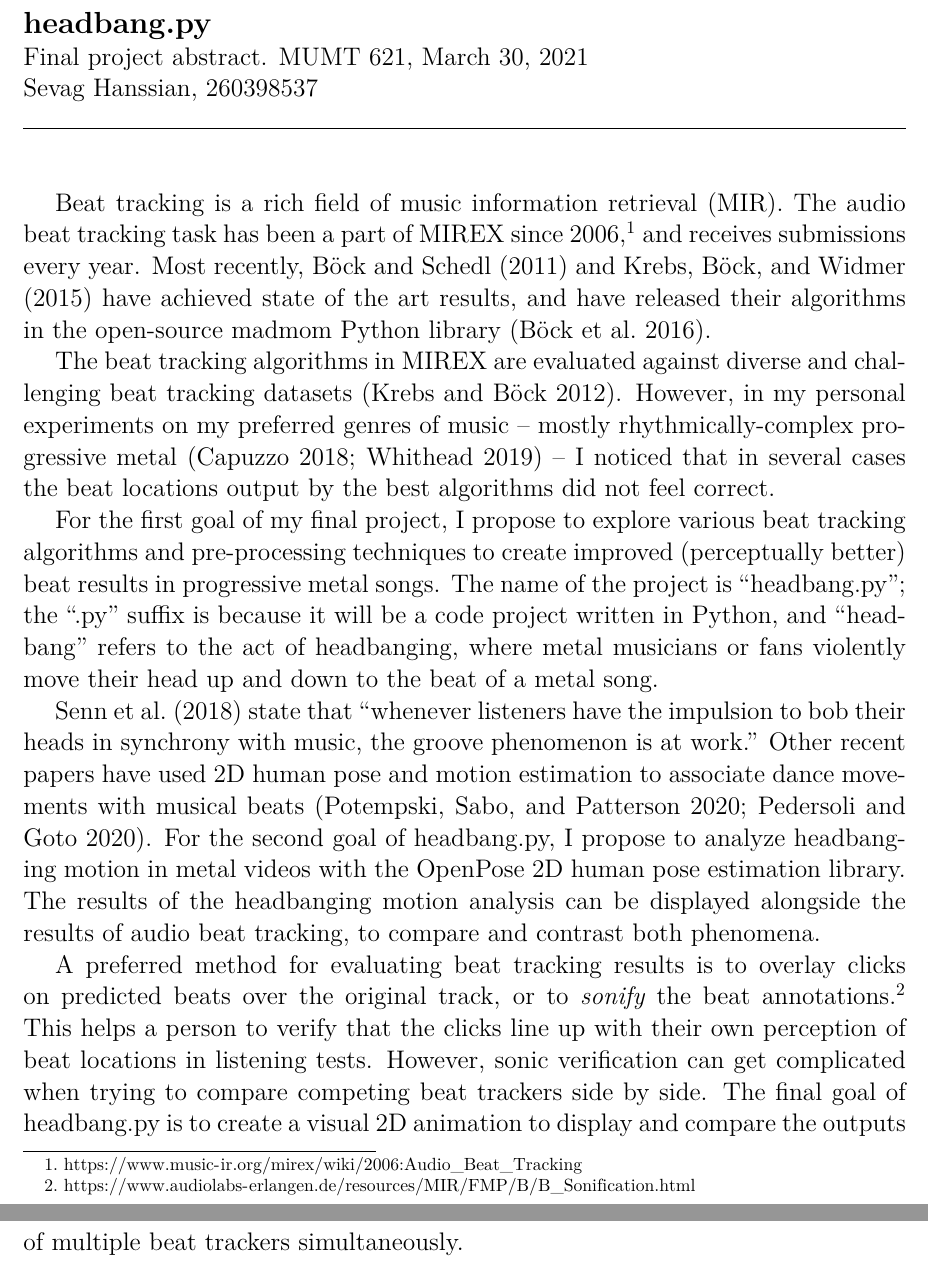
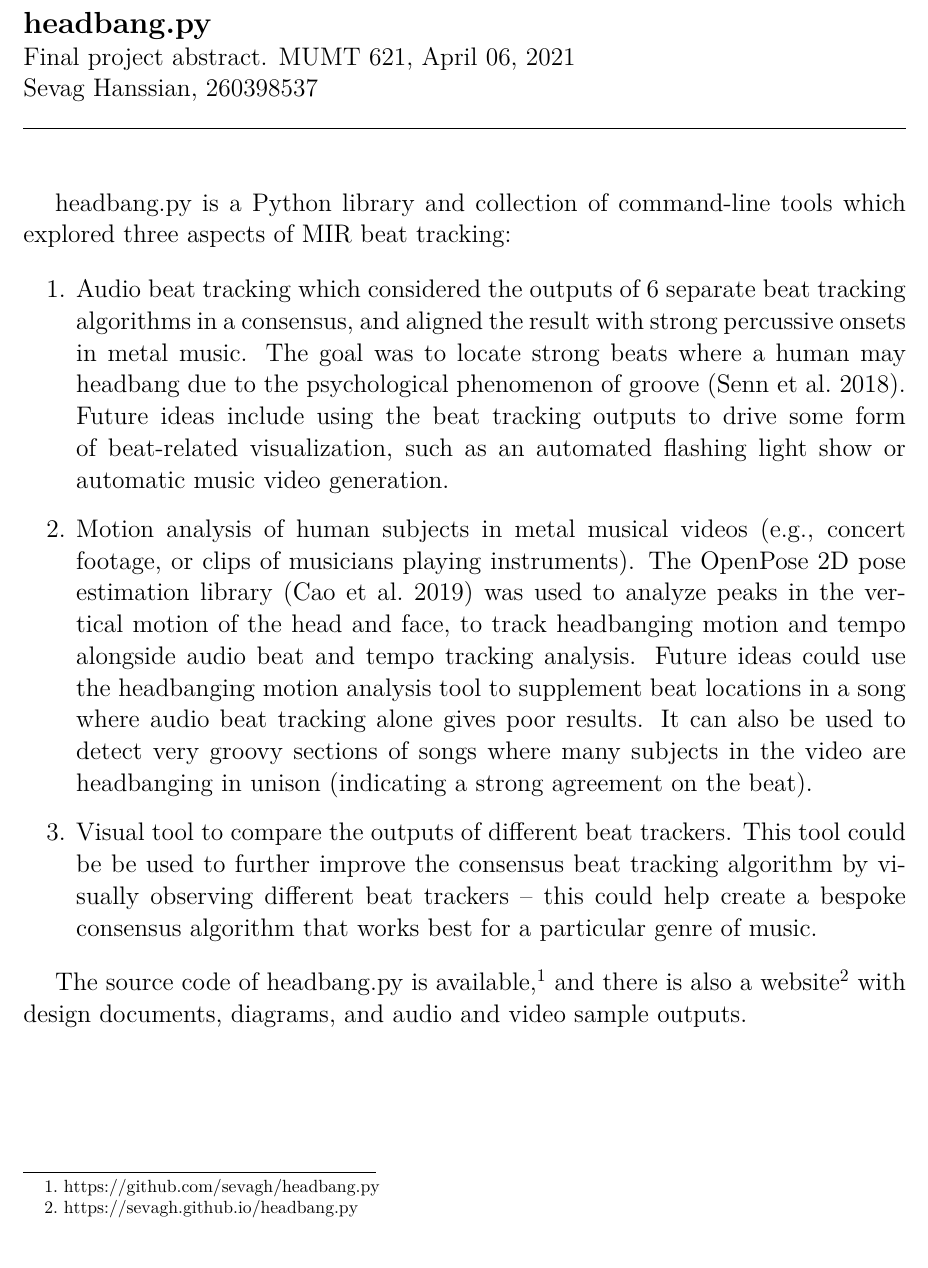
Before and after one commit to sevagh/headbang.py, a LaTeX document (misc/latex-deliverables/abstract_bib.tex): two parts of pages 1 and 2 of 5 before the commit and part of page 1 of 4 after it, the two joined at a grey line, cut so that both start at the same text. Compiled offline with XeLaTeX.

Commit message:
Fix up abstract and proposal

```diff
--- a/misc/latex-deliverables/abstract_bib.tex
+++ b/misc/latex-deliverables/abstract_bib.tex
@@ -34,22 +34,25 @@
 \begin{document}
 
 \noindent\Large{\textbf{headbang.py}}\\
-\large{Final project abstract. MUMT 621, March 30, 2021}\\
+\large{Final project abstract. MUMT 621, April 06, 2021}\\
 \large{Sevag Hanssian, 260398537}
 
 \noindent\hrulefill
 
 \vspace{2em}
 
-Beat tracking is a rich field of music information retrieval (MIR). The audio beat tracking task has been a part of MIREX since 2006,\footnote{\url{https://www.music-ir.org/mirex/wiki/2006:Audio_Beat_Tracking}} and receives submissions every year. Most recently, \textcite{bock1, bock2} have achieved state of the art results, and have released their algorithms in the open-source madmom Python library (\cite{madmom}).
+headbang.py is a Python library and collection of command-line tools which explored three aspects of MIR beat tracking:
 
-The beat tracking algorithms in MIREX are evaluated against diverse and challenging beat tracking datasets (\cite{beatmeta}). However, in my personal experiments on my preferred genres of music -- mostly rhythmically-complex progressive metal (\cite{meshuggah, periphery}) -- I noticed that in several cases the beat locations output by the best algorithms did not feel correct.
+\begin{enumerate}
+	\item
+		Audio beat tracking which considered the outputs of 6 separate beat tracking algorithms in a consensus, and aligned the result with strong percussive onsets in metal music. The goal was to locate strong beats where a human may headbang due to the psychological phenomenon of groove (\cite{groove}). Future ideas include using the beat tracking outputs to drive some form of beat-related visualization, such as an automated flashing light show or automatic music video generation.
+	\item
+		Motion analysis of human subjects in metal musical videos (e.g., concert footage, or clips of musicians playing instruments). The OpenPose 2D pose estimation library (\cite{openpose}) was used to analyze peaks in the vertical motion of the head and face, to track headbanging motion and tempo alongside audio beat and tempo tracking analysis. Future ideas could use the headbanging motion analysis tool to supplement beat locations in a song where audio beat tracking alone gives poor results. It can also be used to detect very groovy sections of songs where many subjects in the video are headbanging in unison (indicating a strong agreement on the beat).
+	\item
+		Visual tool to compare the outputs of different beat trackers. This tool could be be used to further improve the consensus beat tracking algorithm by visually observing different beat trackers -- this could help create a bespoke consensus algorithm that works best for a particular genre of music.
+\end{enumerate}
 
-For the first goal of my final project, I propose to explore various beat tracking algorithms and pre-processing techniques to create improved (perceptually better) beat results in progressive metal songs. The name of the project is ``headbang.py''; the ``.py'' suffix is because it will be a code project written in Python, and ``headbang'' refers to the act of headbanging, where metal musicians or fans violently move their head up and down to the beat of a metal song.
-
-\textcite{groove} state that ``whenever listeners have the impulsion to bob their heads in synchrony with music, the groove phenomenon is at work.'' Other recent papers have used 2D human pose and motion estimation to associate dance movements with musical beats (\cite{pose1, pose2}). For the second goal of headbang.py, I propose to analyze headbanging motion in metal videos with the OpenPose 2D human pose estimation library. The results of the headbanging motion analysis can be displayed alongside the results of audio beat tracking, to compare and contrast both phenomena.
-
-A preferred method for evaluating beat tracking results is to overlay clicks on predicted beats over the original track, or to \textit{sonify} the beat annotations.\footnote{\url{https://www.audiolabs-erlangen.de/resources/MIR/FMP/B/B_Sonification.html}} This helps a person to verify that the clicks line up with their own perception of beat locations in listening tests. However, sonic verification can get complicated when trying to compare competing beat trackers side by side. The final goal of headbang.py is to create a visual 2D animation to display and compare the outputs of multiple beat trackers simultaneously.
+The source code of headbang.py is available,\footnote{\url{https://github.com/sevagh/headbang.py}} and there is also a website\footnote{\url{https://sevagh.github.io/headbang.py}} with design documents, diagrams, and audio and video sample outputs.
 
 \vfill
 \clearpage
```
Also changed, not shown: misc/latex-deliverables/proposal.tex (+2 -4 lines).
